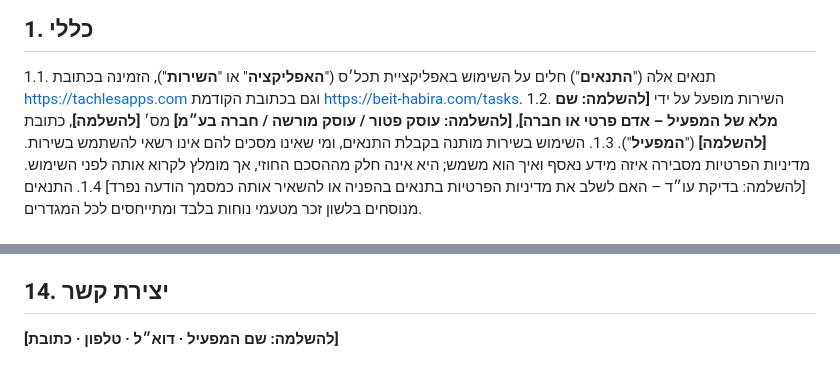
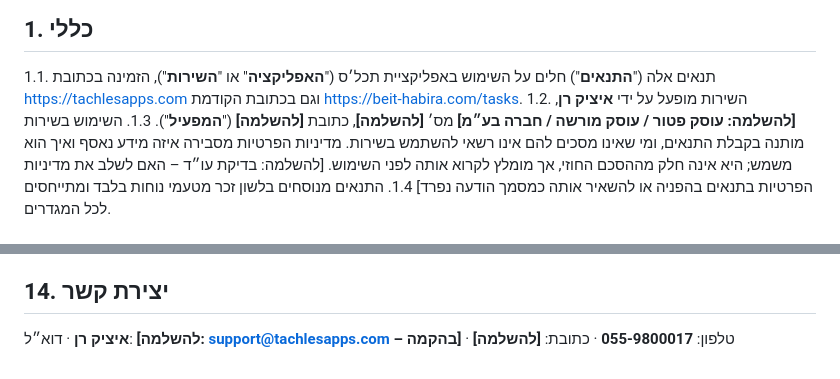
Before and after one commit to ranizik/beit-habira-push, a Markdown page: docs/legal/terms.md, 2 parts joined by grey strips. GitHub-like rendering.

```diff
--- a/docs/legal/terms.md
+++ b/docs/legal/terms.md
@@ -4,7 +4,7 @@
 
 ## 1. כללי
 1.1. תנאים אלה ("**התנאים**") חלים על השימוש באפליקציית תכל׳ס ("**האפליקציה**" או "**השירות**"), הזמינה בכתובת https://tachlesapps.com וגם בכתובת הקודמת https://beit-habira.com/tasks.
-1.2. השירות מופעל על ידי **[להשלמה: שם מלא של המפעיל – אדם פרטי או חברה]**, **[להשלמה: עוסק פטור / עוסק מורשה / חברה בע״מ]** מס׳ **[להשלמה]**, כתובת **[להשלמה]** ("**המפעיל**").
+1.2. השירות מופעל על ידי **איציק רן**, **[להשלמה: עוסק פטור / עוסק מורשה / חברה בע״מ]** מס׳ **[להשלמה]**, כתובת **[להשלמה]** ("**המפעיל**").
 1.3. השימוש בשירות מותנה בקבלת התנאים, ומי שאינו מסכים להם אינו רשאי להשתמש בשירות. מדיניות הפרטיות מסבירה איזה מידע נאסף ואיך הוא משמש; היא אינה חלק מההסכם החוזי, אך מומלץ לקרוא אותה לפני השימוש. [להשלמה: בדיקת עו״ד – האם לשלב את מדיניות הפרטיות בתנאים בהפניה או להשאיר אותה כמסמך הודעה נפרד]
 1.4. התנאים מנוסחים בלשון זכר מטעמי נוחות בלבד ומתייחסים לכל המגדרים.
 
@@ -84,4 +84,4 @@
 על התנאים יחול הדין הישראלי בלבד. סמכות השיפוט הבלעדית נתונה לבתי המשפט המוסמכים ב[להשלמה: עיר]. [להשלמה: בדיקת עו״ד – תניית שיפוט ייחודית מול צרכן]
 
 ## 14. יצירת קשר
-**[להשלמה: שם המפעיל · דוא״ל · טלפון · כתובת]**
+**איציק רן** · דוא״ל: **[להשלמה: support@tachlesapps.com – בהקמה]** · טלפון: **055-9800017** · כתובת: **[להשלמה]**
```
Also changed, not shown: docs/legal/business-addendum.md (+1 -1 lines), docs/legal/privacy.md (+4 -3 lines).
